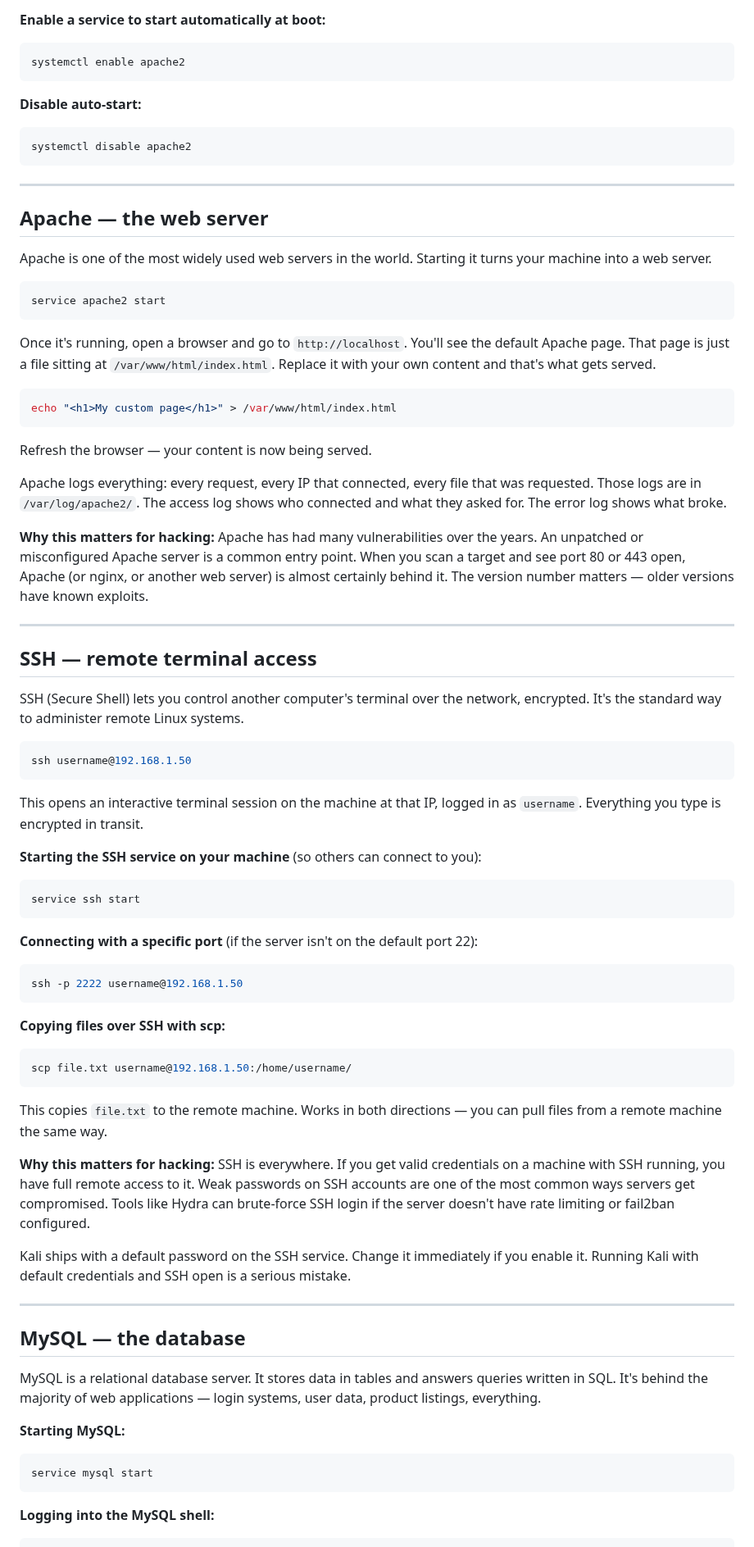
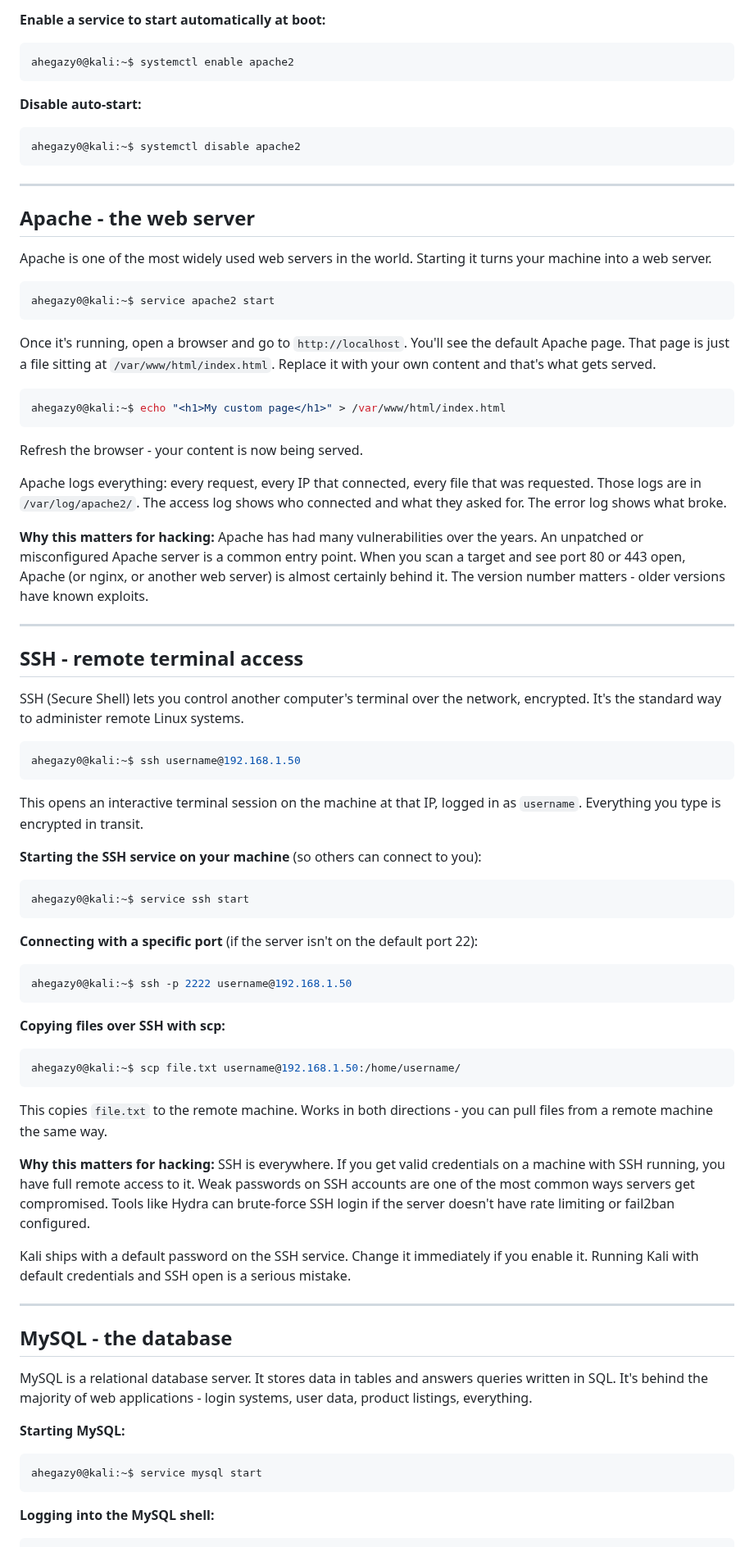
Before and after one commit to ahegazy0/linux-basics-for-hackers-notes, a Markdown page: Module_12_Using_Abusing_Services.md, the part around one of its changes. Shown at 82% size. GitHub-like rendering.

````diff
--- a/Module_12_Using_Abusing_Services.md
+++ b/Module_12_Using_Abusing_Services.md
@@ -50,45 +52,45 @@ They do the same thing. `systemctl` gives you more detailed status output and is
 **Enable a service to start automatically at boot:**
 
 ```bash
-systemctl enable apache2
+ahegazy0@kali:~$ systemctl enable apache2
 ```
 
 **Disable auto-start:**
 
 ```bash
-systemctl disable apache2
+ahegazy0@kali:~$ systemctl disable apache2
 ```
 
 ---
 
-## Apache — the web server
+## Apache - the web server
 
 Apache is one of the most widely used web servers in the world. Starting it turns your machine into a web server.
 
 ```bash
-service apache2 start
+ahegazy0@kali:~$ service apache2 start
 ```
 
 Once it's running, open a browser and go to `http://localhost`. You'll see the default Apache page. That page is just a file sitting at `/var/www/html/index.html`. Replace it with your own content and that's what gets served.
 
 ```bash
-echo "<h1>My custom page</h1>" > /var/www/html/index.html
+ahegazy0@kali:~$ echo "<h1>My custom page</h1>" > /var/www/html/index.html
 ```
 
-Refresh the browser — your content is now being served.
+Refresh the browser - your content is now being served.
 
 Apache logs everything: every request, every IP that connected, every file that was requested. Those logs are in `/var/log/apache2/`. The access log shows who connected and what they asked for. The error log shows what broke.
 
-**Why this matters for hacking:** Apache has had many vulnerabilities over the years. An unpatched or misconfigured Apache server is a common entry point. When you scan a target and see port 80 or 443 open, Apache (or nginx, or another web server) is almost certainly behind it. The version number matters — older versions have known exploits.
+**Why this matters for hacking:** Apache has had many vulnerabilities over the years. An unpatched or misconfigured Apache server is a common entry point. When you scan a target and see port 80 or 443 open, Apache (or nginx, or another web server) is almost certainly behind it. The version number matters - older versions have known exploits.
 
 ---
 
-## SSH — remote terminal access
+## SSH - remote terminal access
 
 SSH (Secure Shell) lets you control another computer's terminal over the network, encrypted. It's the standard way to administer remote Linux systems.
 
 ```bash
-ssh username@192.168.1.50
+ahegazy0@kali:~$ ssh username@192.168.1.50
 ```
 
 This opens an interactive terminal session on the machine at that IP, logged in as `username`. Everything you type is encrypted in transit.
@@ -96,22 +98,22 @@ This opens an interactive terminal session on the machine at that IP, logged in
 **Starting the SSH service on your machine** (so others can connect to you):
 
 ```bash
-service ssh start
+ahegazy0@kali:~$ service ssh start
 ```
 
 **Connecting with a specific port** (if the server isn't on the default port 22):
 
 ```bash
-ssh -p 2222 username@192.168.1.50
+ahegazy0@kali:~$ ssh -p 2222 username@192.168.1.50
 ```
 
 **Copying files over SSH with scp:**
 
 ```bash
-scp file.txt username@192.168.1.50:/home/username/
+ahegazy0@kali:~$ scp file.txt username@192.168.1.50:/home/username/
 ```
 
-This copies `file.txt` to the remote machine. Works in both directions — you can pull files from a remote machine the same way.
+This copies `file.txt` to the remote machine. Works in both directions - you can pull files from a remote machine the same way.
 
 **Why this matters for hacking:** SSH is everywhere. If you get valid credentials on a machine with SSH running, you have full remote access to it. Weak passwords on SSH accounts are one of the most common ways servers get compromised. Tools like Hydra can brute-force SSH login if the server doesn't have rate limiting or fail2ban configured.
 
@@ -119,14 +121,14 @@ Kali ships with a default password on the SSH service. Change it immediately if
 
 ---
 
-## MySQL — the database
+## MySQL - the database
 
-MySQL is a relational database server. It stores data in tables and answers queries written in SQL. It's behind the majority of web applications — login systems, user data, product listings, everything.
+MySQL is a relational database server. It stores data in tables and answers queries written in SQL. It's behind the majority of web applications - login systems, user data, product listings, everything.
 
 **Starting MySQL:**
 
 ```bash
-service mysql start
+ahegazy0@kali:~$ service mysql start
 ```
 
 **Logging into the MySQL shell:**
````
Also changed, not shown: other parts of Module_12_Using_Abusing_Services.md (+36 -33 lines), assets/background_services_diagram_1789213348325.jpg (added).
